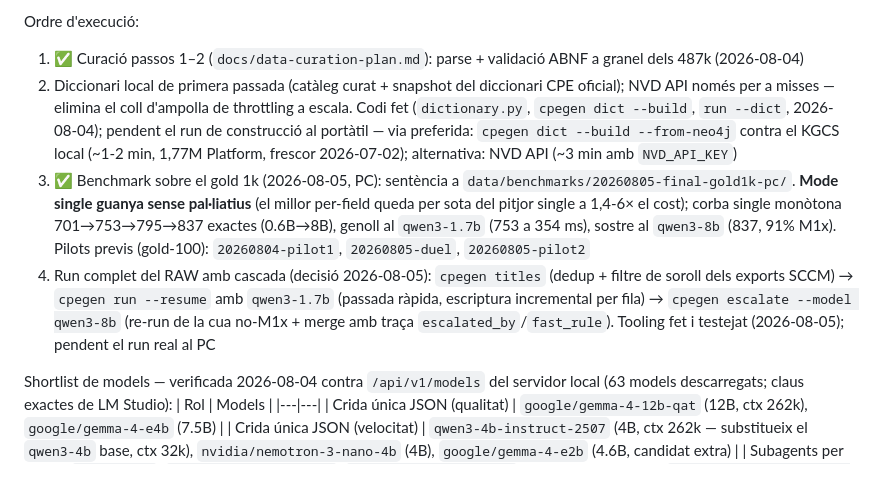
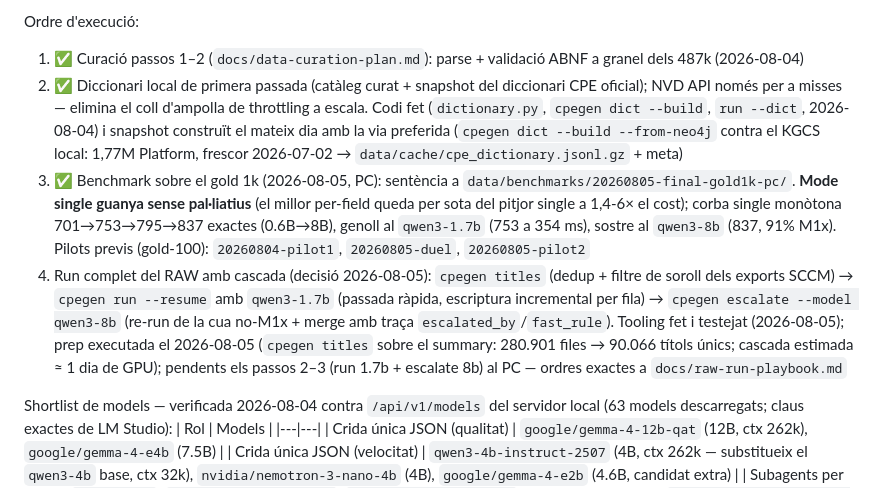
Before and after one commit to motherhack3r/cpegenerator, a Markdown page: ROADMAP.md, the part around the change. GitHub-like rendering.

```diff
--- a/ROADMAP.md
+++ b/ROADMAP.md
@@ -52,9 +52,9 @@ petits per al gruix, no un LLM gran per a la cua.
 
 Ordre d'execució:
 1. ✅ Curació passos 1–2 (`docs/data-curation-plan.md`): parse + validació ABNF a granel dels 487k (2026-08-04)
-2. Diccionari local de primera passada (catàleg curat + snapshot del diccionari CPE oficial); NVD API només per a misses — elimina el coll d'ampolla de throttling a escala. Codi fet (`dictionary.py`, `cpegen dict --build`, `run --dict`, 2026-08-04); pendent el run de construcció al portàtil — via preferida: `cpegen dict --build --from-neo4j` contra el KGCS local (~1-2 min, 1,77M Platform, frescor 2026-07-02); alternativa: NVD API (~3 min amb `NVD_API_KEY`)
+2. ✅ Diccionari local de primera passada (catàleg curat + snapshot del diccionari CPE oficial); NVD API només per a misses — elimina el coll d'ampolla de throttling a escala. Codi fet (`dictionary.py`, `cpegen dict --build`, `run --dict`, 2026-08-04) i snapshot construït el mateix dia amb la via preferida (`cpegen dict --build --from-neo4j` contra el KGCS local: 1,77M Platform, frescor 2026-07-02 → `data/cache/cpe_dictionary.jsonl.gz` + meta)
 3. ✅ Benchmark sobre el gold 1k (2026-08-05, PC): sentència a `data/benchmarks/20260805-final-gold1k-pc/`. **Mode single guanya sense pal·liatius** (el millor per-field queda per sota del pitjor single a 1,4-6× el cost); corba single monòtona 701→753→795→837 exactes (0.6B→8B), genoll al `qwen3-1.7b` (753 a 354 ms), sostre al `qwen3-8b` (837, 91% M1x). Pilots previs (gold-100): `20260804-pilot1`, `20260805-duel`, `20260805-pilot2`
-4. Run complet del RAW amb cascada (decisió 2026-08-05): `cpegen titles` (dedup + filtre de soroll dels exports SCCM) → `cpegen run --resume` amb `qwen3-1.7b` (passada ràpida, escriptura incremental per fila) → `cpegen escalate --model qwen3-8b` (re-run de la cua no-M1x + merge amb traça `escalated_by`/`fast_rule`). Tooling fet i testejat (2026-08-05); pendent el run real al PC
+4. Run complet del RAW amb cascada (decisió 2026-08-05): `cpegen titles` (dedup + filtre de soroll dels exports SCCM) → `cpegen run --resume` amb `qwen3-1.7b` (passada ràpida, escriptura incremental per fila) → `cpegen escalate --model qwen3-8b` (re-run de la cua no-M1x + merge amb traça `escalated_by`/`fast_rule`). Tooling fet i testejat (2026-08-05); prep executada el 2026-08-05 (`cpegen titles` sobre el summary: 280.901 files → 90.066 títols únics; cascada estimada ≈ 1 dia de GPU); pendents els passos 2–3 (run 1.7b + escalate 8b) al PC — ordres exactes a `docs/raw-run-playbook.md`
 
 Shortlist de models — verificada 2026-08-04 contra `/api/v1/models` del
 servidor local (63 models descarregats; claus exactes de LM Studio):
```
Also changed, not shown: CLAUDE.md (+23 -16 lines).
